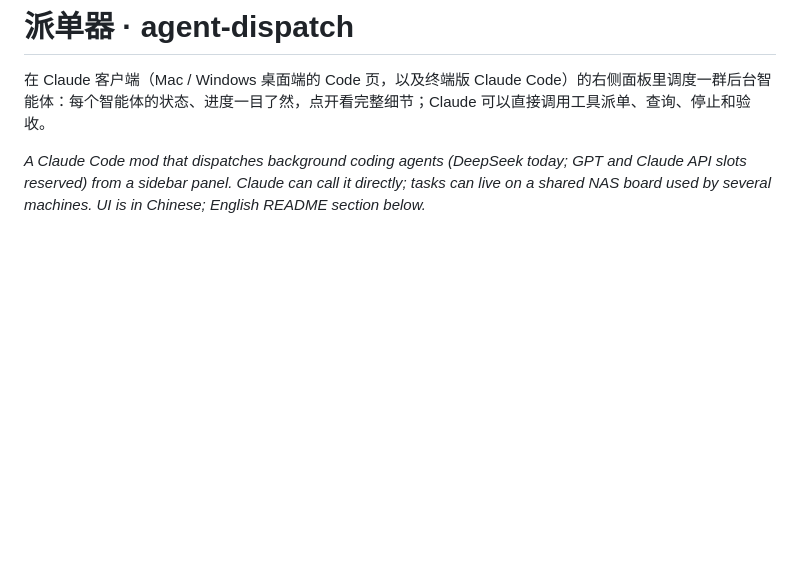
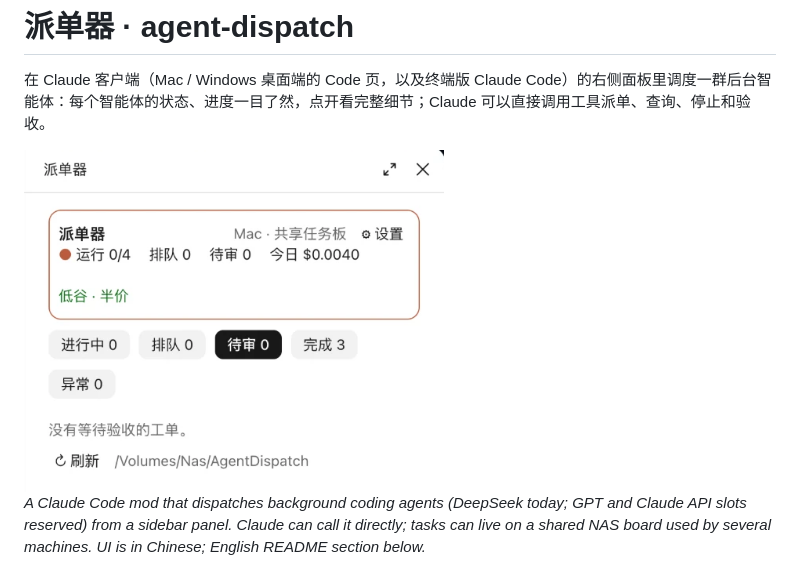
Before and after one commit to dinghao581-cyber/agent-dispatch, a Markdown page: README.md, the part around the change. Drawn GitHub-style; pictures changed too: docs/panel.png (added); blank space fills up the shorter version.

Commit message:
README 加面板截图
Co-Authored-By: Claude Opus 5.5 <noreply@anthropic.com>

```diff
--- a/README.md
+++ b/README.md
@@ -1,6 +1,8 @@
 # 派单器 · agent-dispatch
 
 在 Claude 客户端（Mac / Windows 桌面端的 Code 页，以及终端版 Claude Code）的右侧面板里调度一群后台智能体：每个智能体的状态、进度一目了然，点开看完整细节；Claude 可以直接调用工具派单、查询、停止和验收。
+
+<img src="docs/panel.png" alt="派单器面板" width="420">
 
 *A Claude Code mod that dispatches background coding agents (DeepSeek today; GPT and Claude API slots reserved) from a sidebar panel. Claude can call it directly; tasks can live on a shared NAS board used by several machines. UI is in Chinese; English README section below.*
 
```
